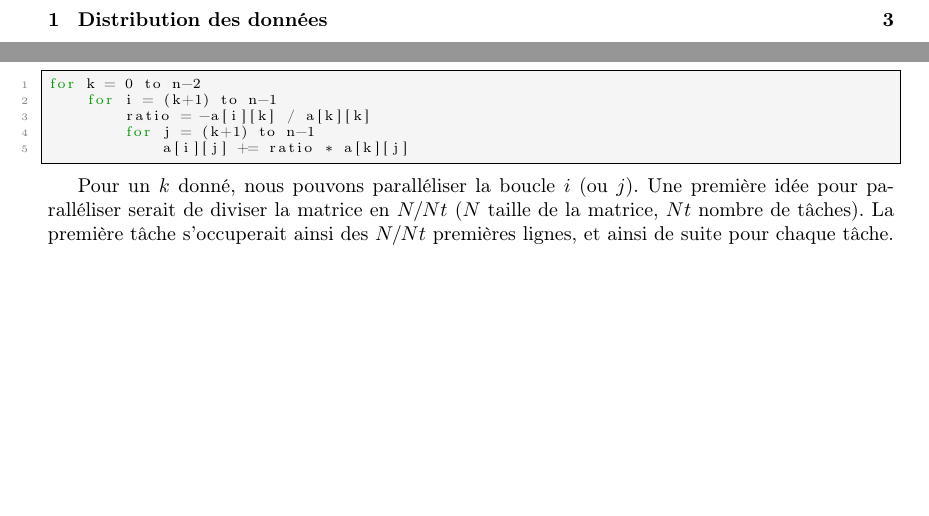
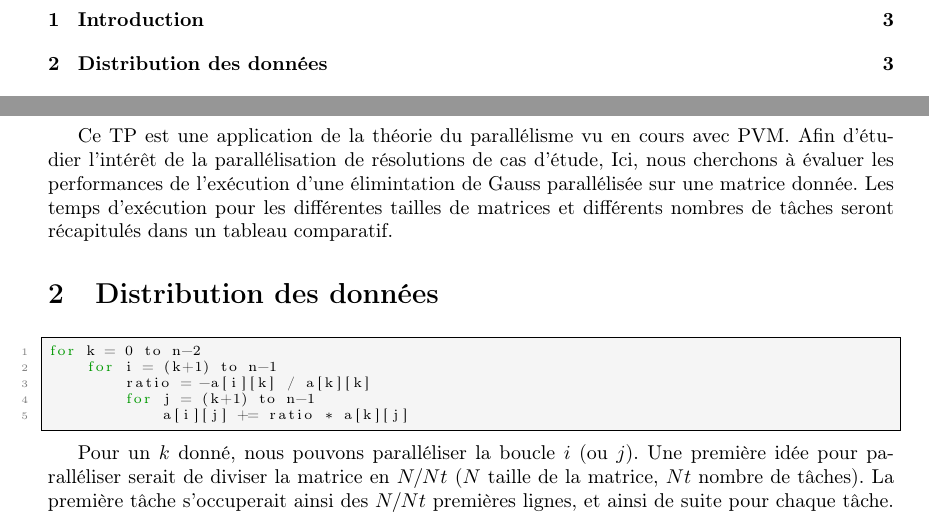
Before and after one commit to ObsidianWitch/eduinf5101aa1, a LaTeX document (report/main.tex): two parts of pages 2 and 3 of 8, joined at a grey line, cut at the place of the change, the shorter picture padded with empty space. Compiled offline with pdfLaTeX.

Commit message:
introduction report

```diff
--- a/report/main.tex
+++ b/report/main.tex
@@ -74,6 +74,15 @@
 \newpage
 \tableofcontents
 \newpage
+
+\section{Introduction}
+
+Ce TP est une application de la théorie du parallélisme vu en cours avec PVM.
+Afin d'étudier l'intérêt de la parallélisation de résolutions de cas d'étude,
+Ici, nous cherchons à évaluer les performances de l'exécution d'une élimintation
+de Gauss parallélisée sur une matrice donnée. Les temps d'exécution pour les
+différentes tailles de matrices et différents nombres de tâches seront
+récapitulés dans un tableau comparatif.
 
 \section{Distribution des données}
 
```
Also changed, not shown: report/Makefile.
